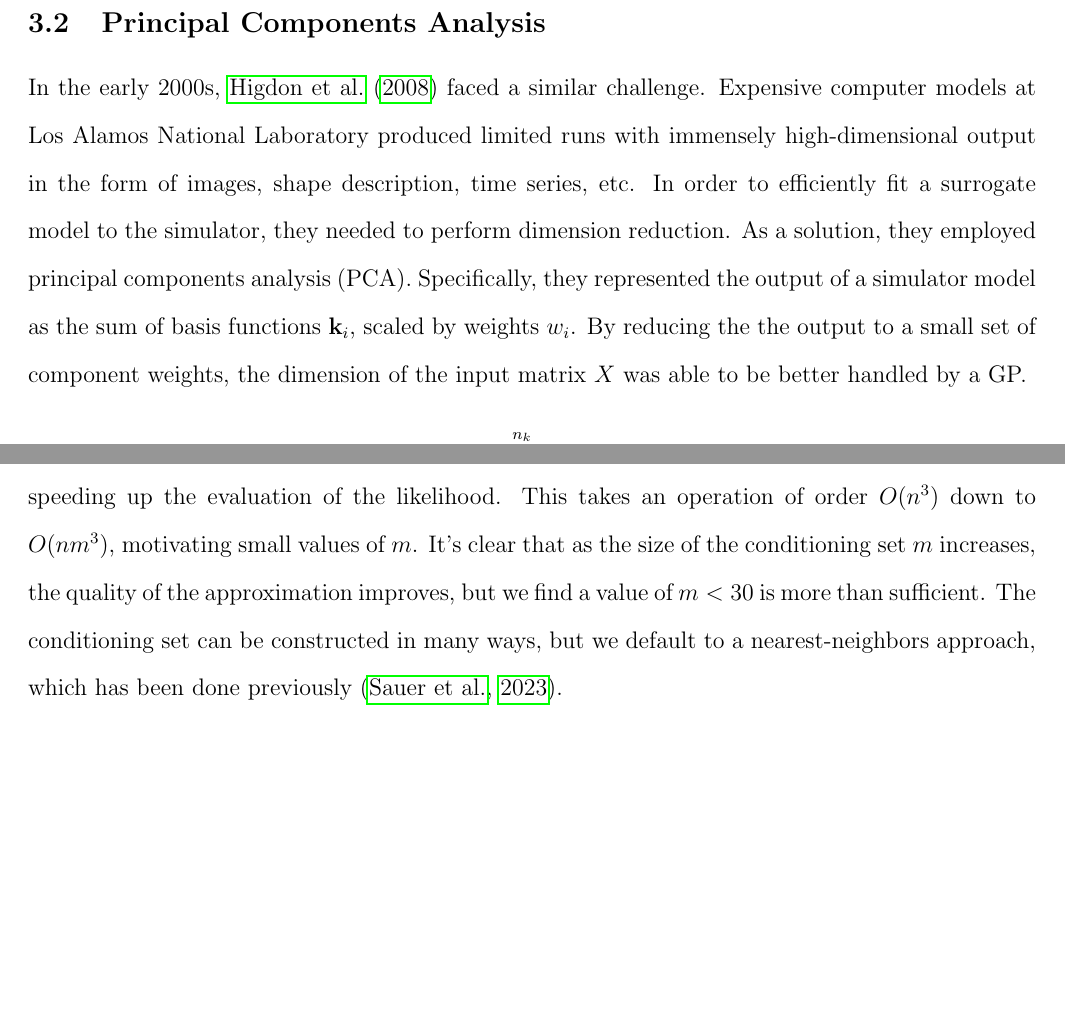
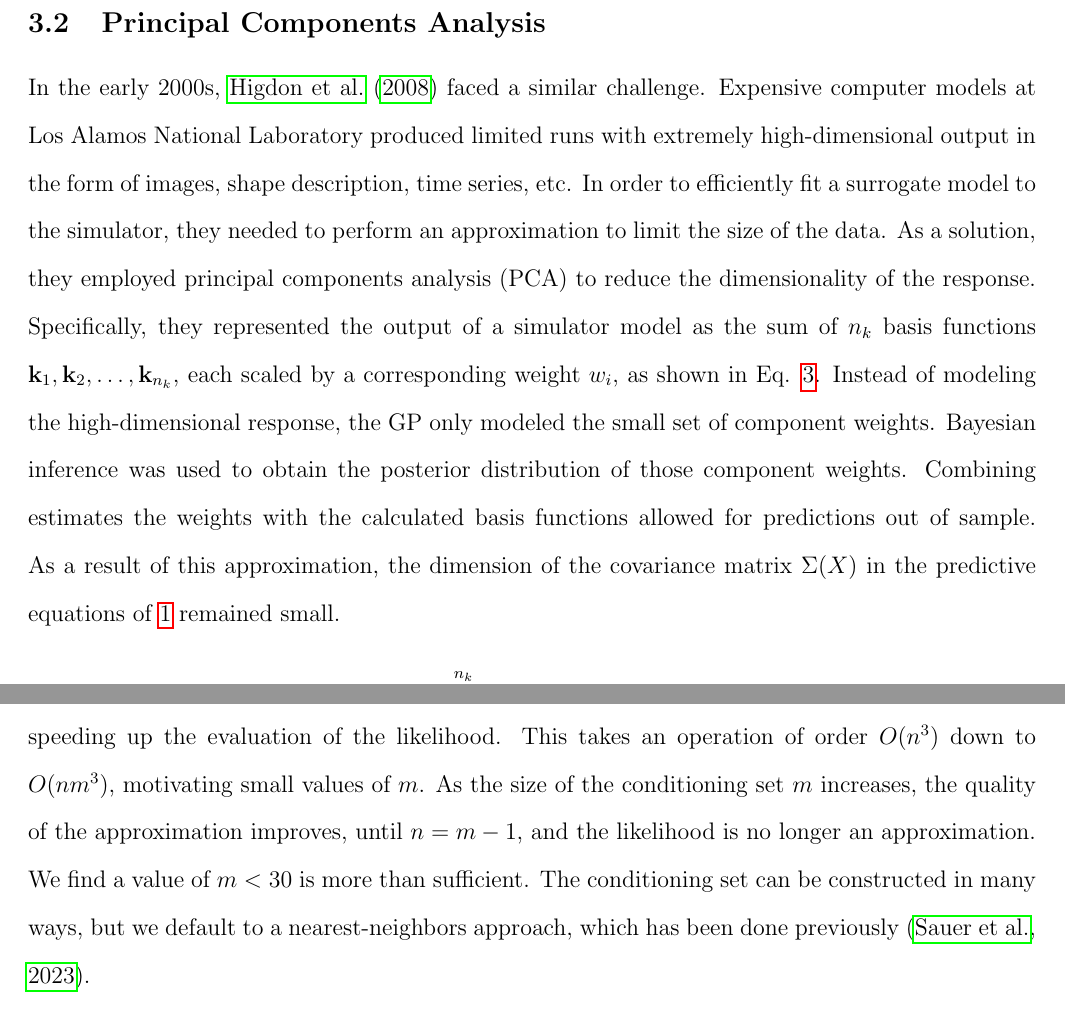
Before and after one commit to lanl/ibex-bayesian-inverse, a LaTeX paper (papers/poisson_calib.tex): two parts of pages 12 and 14 of 29, joined at a grey line, cut so that both start at the same text, the shorter picture padded with empty space. Compiled offline with pdfLaTeX; a missing bibliography style is replaced by a similar one.

Commit message:
adding more commentary on PCA

```diff
--- a/papers/poisson_calib.tex
+++ b/papers/poisson_calib.tex
@@ -542,15 +542,21 @@ setting. Then, we will propose a modern and better-perfoming approach.
 
 In the early 2000s, \citet{higdoncalib2008} faced a similar challenge. Expensive
 computer models at Los Alamos National Laboratory produced limited runs with
-immensely high-dimensional output in the form of images, shape description, time
+extremely high-dimensional output in the form of images, shape description, time
 series, etc. In order to efficiently fit a surrogate model to the simulator, they
-needed to perform dimension reduction. As a solution, they employed principal
-components analysis (PCA). Specifically, they represented the output of a simulator
-model as the sum of basis functions $\textbf{k}_i$, scaled by weights $w_i$. By
-reducing the the output to a small set of component weights, the dimension of the
-input matrix $X$ was able to be better handled by a GP.
+needed to perform an approximation to limit the size of the data. As a solution, they
+employed principal components analysis (PCA) to reduce the dimensionality of the
+response. Specifically, they represented the output of a simulator model as the sum
+of $n_k$ basis functions $\textbf{k}_1, \textbf{k}_2, \ldots , \textbf{k}_{n_k}$,
+each scaled by a corresponding weight $w_i$, as shown in Eq. \ref{eq:higdon_pca}.
+Instead of modeling the high-dimensional response, the GP only modeled the small set
+of component weights. Bayesian inference was used to obtain the posterior
+distribution of those component weights. Combining estimates the weights with the
+calculated basis functions allowed for predictions out of sample. As a result of this
+approximation, the dimension of the covariance matrix $\Sigma(X)$ in the predictive
+equations of \ref{eq:mvn_eq} remained small.
 \begin{align}
-\textbf{y}(\textbf{x}, \textbf{u}) = \sum_{i=1}^{n_k} \textbf{k}_i \cdot w_i (\textbf{x}, \textbf{u}) \nonumber \\
+\textbf{y}(\textbf{x}, \textbf{u}) \approx \sum_{i=1}^{n_k} \textbf{k}_i \cdot w_i (\textbf{x}, \textbf{u}), \quad n_k \ll n \ \nonumber \\
 w_i (\textbf{x}, \textbf{u}) \sim GP(\textbf{0}, \Sigma_{w_i}),
 \label{eq:higdon_pca}
 \end{align}
@@ -602,14 +609,14 @@ L(Y)&=\prod_{i=1}^n L(Y_i \mid Y_{g(i)})
 \subset \{1, 2, \ldots, i-1\} \hspace{0.3em} \mbox{ and } |h(i)| = m \ll n
 \label{eq:vecchia}
 \end{align}
-Reducing the size of the conditioning set ($h(i)$ above) induces sparsity in
-the precision matrix, speeding up the evaluation of the likelihood. This takes
-an operation of order $O(n^3)$ down to $O(nm^3)$, motivating small values of
-$m$. It's clear that as the size of the conditioning set $m$ increases, the
-quality of the approximation improves, but we find a value of $m < 30$ is more
-than sufficient. The conditioning set can be constructed in many ways, but we
-default to a nearest-neighbors approach, which has been done previously
-\citep{sauer2023active}.
+Reducing the size of the conditioning set ($h(i)$ above) induces sparsity in the
+precision matrix, speeding up the evaluation of the likelihood. This takes an
+operation of order $O(n^3)$ down to $O(nm^3)$, motivating small values of $m$. As the
+size of the conditioning set $m$ increases, the quality of the approximation
+improves, until $n=m-1$, and the likelihood is no longer an approximation. We
+find a value of $m < 30$ is more than sufficient. The conditioning set can be
+constructed in many ways, but we default to a nearest-neighbors approach, which has
+been done previously \citep{sauer2023active}.
 
 \begin{figure}[ht!]
 \centering
```
Also changed, not shown: papers/poisson_calib.tex (5 more changed lines), 1 other file.
